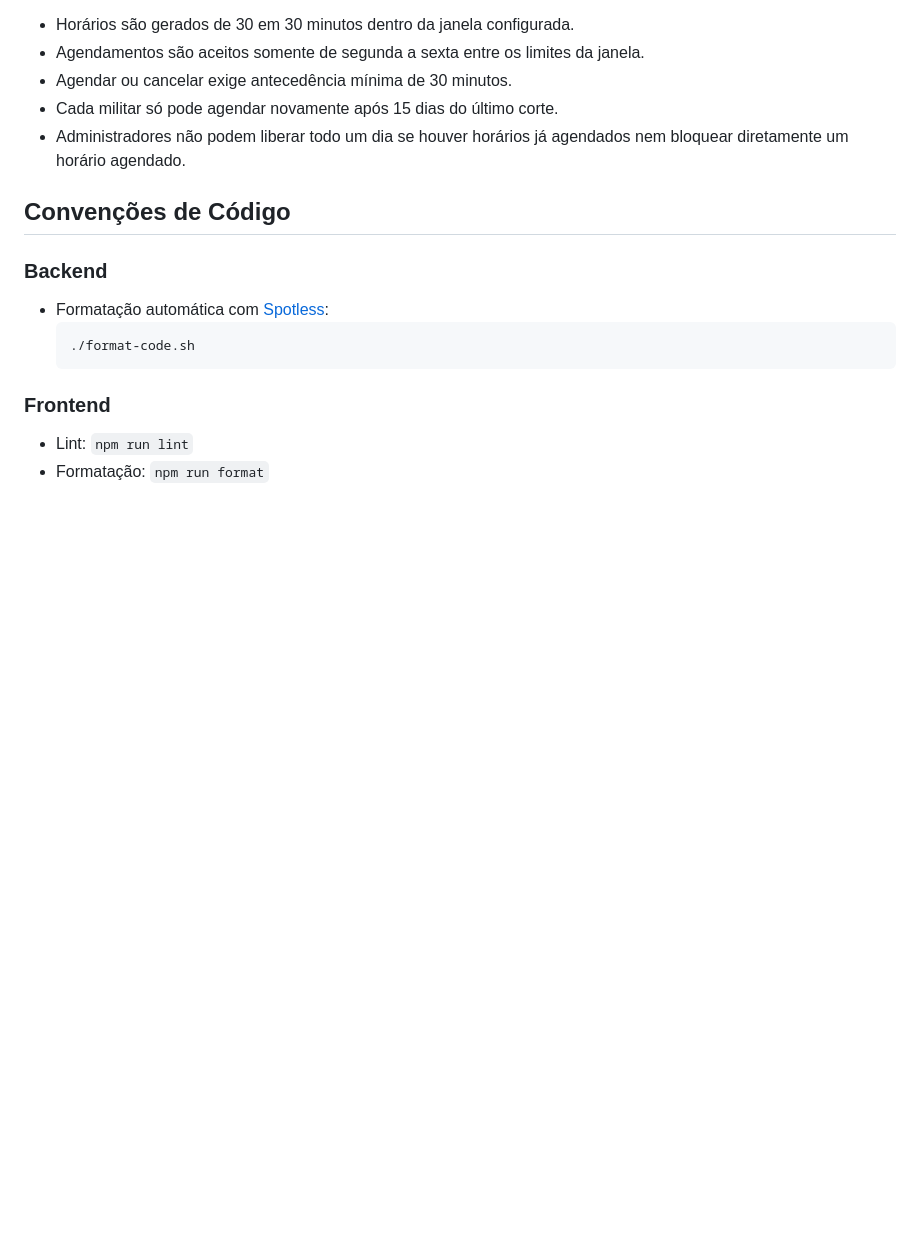
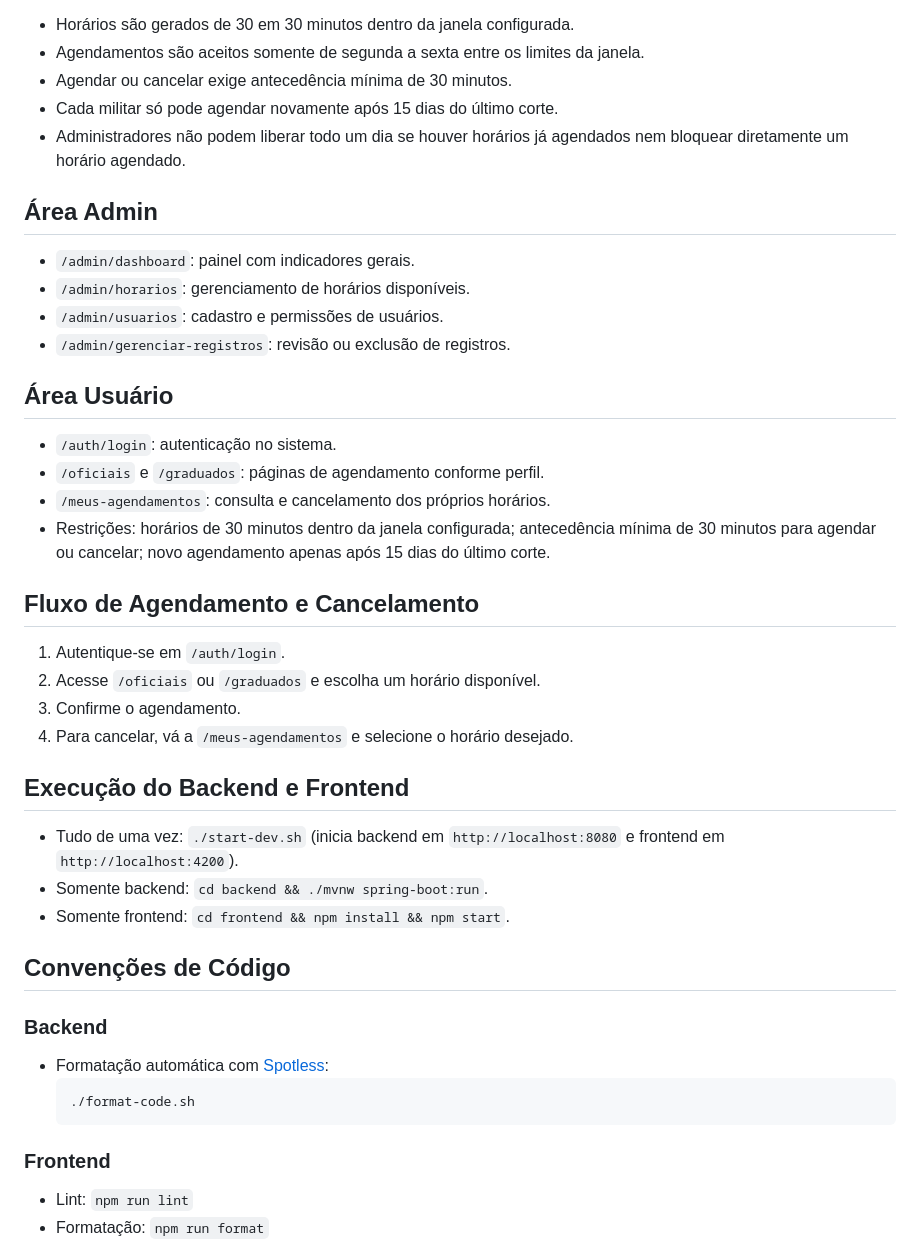
Before and after one commit to EllyanL/CCA-BR-BarbeariaGAP, a Markdown page: README.md, the part around the change. Rendered like a GitHub page; blank space fills up the shorter version.

Commit message:
docs: document admin and user areas

```diff
--- a/README.md
+++ b/README.md
@@ -87,6 +87,29 @@ Valores de exemplo podem ser vistos em
 - Cada militar só pode agendar novamente após 15 dias do último corte.
 - Administradores não podem liberar todo um dia se houver horários já agendados nem bloquear diretamente um horário agendado.
 
+## Área Admin
+- `/admin/dashboard`: painel com indicadores gerais.
+- `/admin/horarios`: gerenciamento de horários disponíveis.
+- `/admin/usuarios`: cadastro e permissões de usuários.
+- `/admin/gerenciar-registros`: revisão ou exclusão de registros.
+
+## Área Usuário
+- `/auth/login`: autenticação no sistema.
+- `/oficiais` e `/graduados`: páginas de agendamento conforme perfil.
+- `/meus-agendamentos`: consulta e cancelamento dos próprios horários.
+- Restrições: horários de 30 minutos dentro da janela configurada; antecedência mínima de 30 minutos para agendar ou cancelar; novo agendamento apenas após 15 dias do último corte.
+
+## Fluxo de Agendamento e Cancelamento
+1. Autentique-se em `/auth/login`.
+2. Acesse `/oficiais` ou `/graduados` e escolha um horário disponível.
+3. Confirme o agendamento.
+4. Para cancelar, vá a `/meus-agendamentos` e selecione o horário desejado.
+
+## Execução do Backend e Frontend
+- Tudo de uma vez: `./start-dev.sh` (inicia backend em `http://localhost:8080` e frontend em `http://localhost:4200`).
+- Somente backend: `cd backend && ./mvnw spring-boot:run`.
+- Somente frontend: `cd frontend && npm install && npm start`.
+
 ## Convenções de Código
 ### Backend
 - Formatação automática com [Spotless](https://github.com/diffplug/spotless):
```
